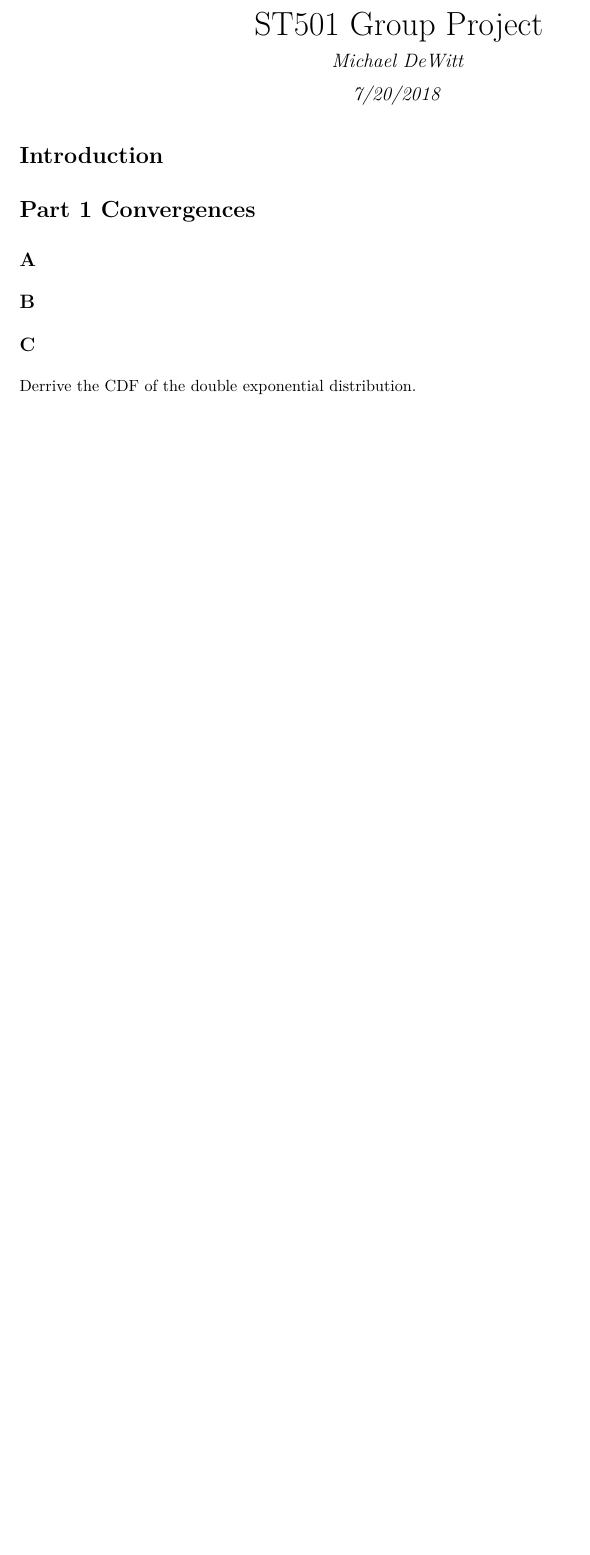
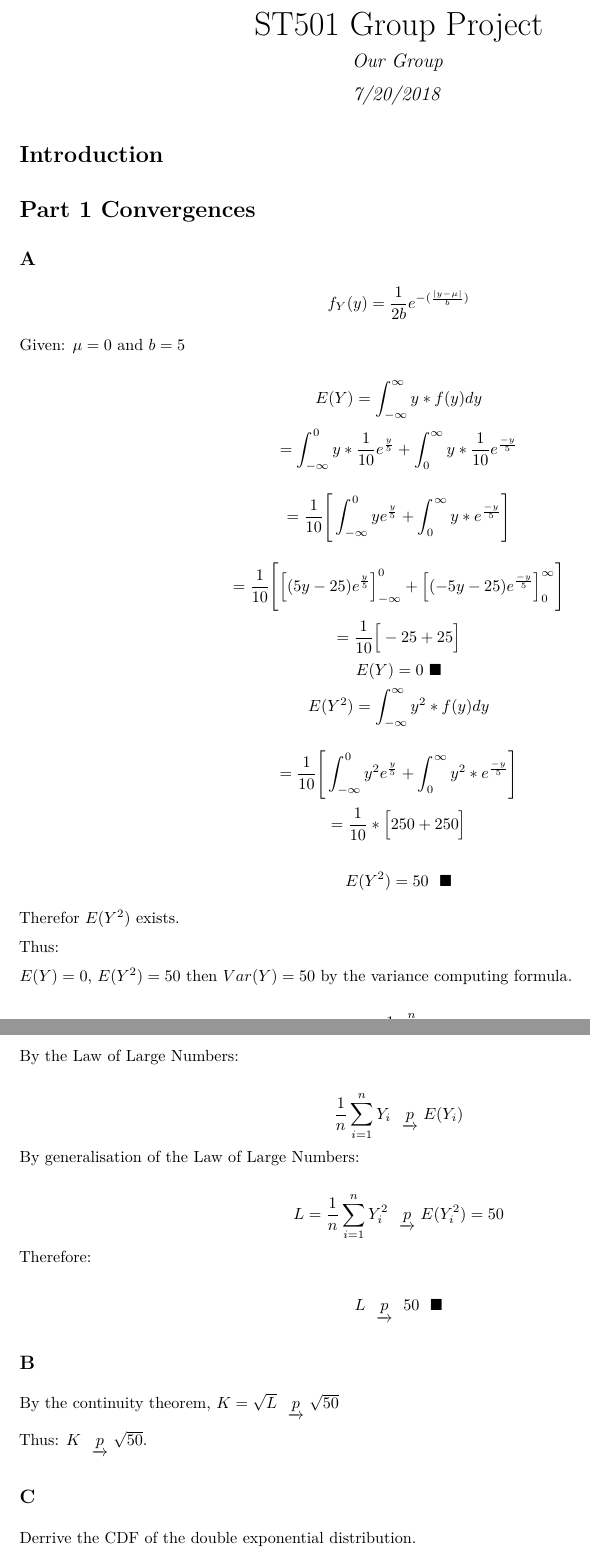
Before and after one commit to medewitt/st501_project, an R Markdown document (2018-07-27_ST501_Group_Project.Rmd): part of page 1 of 3 before the commit and two parts of pages 1 and 2 of 4 after it, the two joined at a grey line, cut so that both start at the same text, the shorter picture padded with empty space. The pictures show the output file 2018-07-27_ST501_Group_Project.pdf that the author committed with the source.

Commit message:
texed up c and d

```diff
--- a/2018-07-27_ST501_Group_Project.Rmd
+++ b/2018-07-27_ST501_Group_Project.Rmd
@@ -1,6 +1,6 @@
 ---
 title: "ST501 Group Project"
-author: "Michael DeWitt"
+author: "Our Group"
 date: "7/20/2018"
 output: pdf_document
 ---
@@ -16,3 +16,27 @@ library(tidyverse)
 
 ## A
 
+$$f_Y(y) = \frac{1}{2b}e^{-(\frac{|y-\mu|}{b})}$$
+
+Given: $\mu = 0$ and $b=5$
+
+$$E(Y) = \int_{-\infty}^{\infty} y * f(y)dy$$
+$$= \int_{-\infty}^0y*\frac{1}{10}e^{\frac{y}{5}} + \int^{\infty}_0y*\frac{1}{10}e^{\frac{-y}{5}}$$
+
+$$= \frac{1}{10}\Bigg[\int_{-\infty}^0ye^{\frac{y}{5}} + \int^{\infty}_0y*e^{\frac{-y}{5}}\Bigg]$$
+
+$$= \frac{1}{10}\Bigg[\Big[(5y-25)e^{\frac{y}{5}}\Big]_{-\infty}^0 + \Big[(-5y-25)e^{\frac{-y}{5}}\Big]_0^\infty\Bigg]$$
+$$=\frac{1}{10}\Big[-25+25\Big]$$
+$$E(Y) = 0 \text{   }\blacksquare$$
+$$E(Y^2) = \int_{-\infty}^{\infty} y^2 * f(y)dy$$
+
+$$= \frac{1}{10}\Bigg[\int_{-\infty}^0y^2e^{\frac{y}{5}} + \int^{\infty}_0y^2*e^{\frac{-y}{5}}\Bigg]$$
+$$= \frac{1}{10}*\Big[250+250\Big]$$
+
+$$E(Y^2)= 50 \ \ \blacksquare$$
+
+Therefor $E(Y^2)$ exists.
+
+Thus:
+
+$E(Y) = 0$, $E(Y^2) = 50$ then $Var(Y) = 50$ by the variance computing formula.
@@ -19,4 +45,18 @@ library(tidyverse)
+By the Law of Large Numbers:
+
+$$\frac{1}{n}\sum_{i=1}^{n}Y_i\ \ \underrightarrow{p} \ E(Y_i)$$
+By generalisation of the Law of Large Numbers:
+
+$$L = \frac{1}{n}\sum_{i=1}^{n}Y_i^2 \ \ \underrightarrow{p} \ E(Y_i^2) = 50$$
+Therefore:
+
+$$L \ \ \underrightarrow{p} \ \ 50 \ \ \blacksquare$$
+
 ## B
+
+By the continuity theorem, $K = \sqrt{L} \ \ \underrightarrow{p} \ \sqrt{50}$
+
+Thus: $K\ \ \underrightarrow{p} \ \sqrt{50}$.
 
 ## C
 Derrive the CDF of the double exponential distribution.
```
Also changed, not shown: 2018-07-27_ST501_Group_Project.pdf, 2018-07-27_ST501_Group_Project.Rmd (4 more changed lines).
